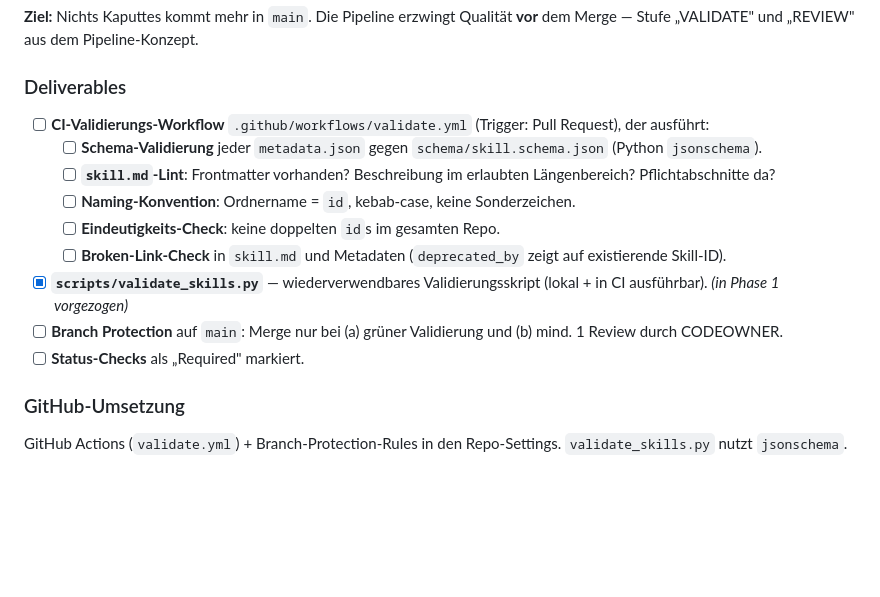
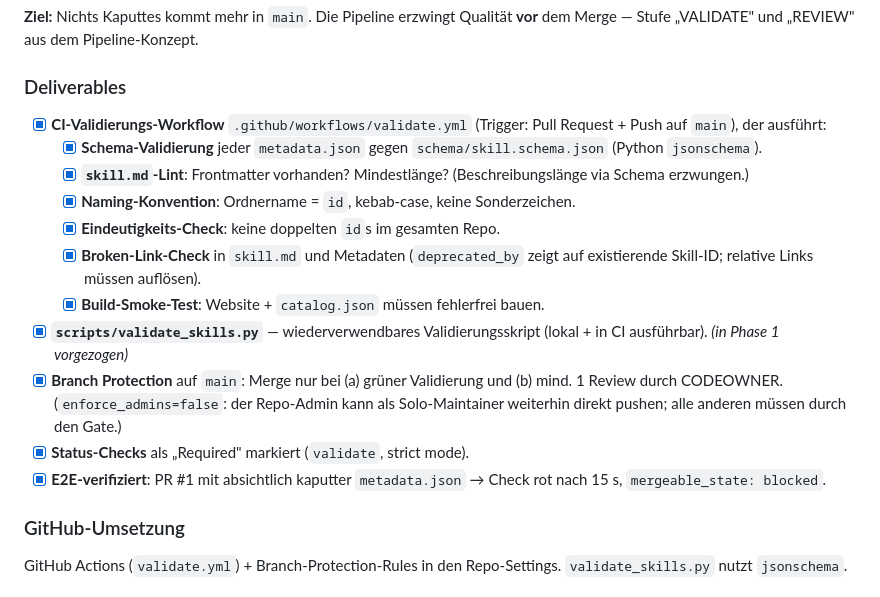
Before and after one commit to acc-sebastian/skill-marketplace, a Markdown page: ROADMAP.md, the part around the change. Drawn GitHub-style; blank space fills up the shorter version.

Commit message:
docs: tick off Phase 2 in roadmap (CI gate + branch protection, E2E-verified)
Co-Authored-By: Claude Opus 4.8 <noreply@anthropic.com>

```diff
--- a/ROADMAP.md
+++ b/ROADMAP.md
@@ -87,15 +87,17 @@ Alle bestehenden Skills validieren gegen `schema/skill.schema.json`; ein Busines
 **vor** dem Merge — Stufe „VALIDATE" und „REVIEW" aus dem Pipeline-Konzept.
 
 ### Deliverables
-- [ ] **CI-Validierungs-Workflow** `.github/workflows/validate.yml` (Trigger: Pull Request), der ausführt:
-  - [ ] **Schema-Validierung** jeder `metadata.json` gegen `schema/skill.schema.json` (Python `jsonschema`).
-  - [ ] **`skill.md`-Lint**: Frontmatter vorhanden? Beschreibung im erlaubten Längenbereich? Pflichtabschnitte da?
-  - [ ] **Naming-Konvention**: Ordnername = `id`, kebab-case, keine Sonderzeichen.
-  - [ ] **Eindeutigkeits-Check**: keine doppelten `id`s im gesamten Repo.
-  - [ ] **Broken-Link-Check** in `skill.md` und Metadaten (`deprecated_by` zeigt auf existierende Skill-ID).
+- [x] **CI-Validierungs-Workflow** `.github/workflows/validate.yml` (Trigger: Pull Request + Push auf `main`), der ausführt:
+  - [x] **Schema-Validierung** jeder `metadata.json` gegen `schema/skill.schema.json` (Python `jsonschema`).
+  - [x] **`skill.md`-Lint**: Frontmatter vorhanden? Mindestlänge? (Beschreibungslänge via Schema erzwungen.)
+  - [x] **Naming-Konvention**: Ordnername = `id`, kebab-case, keine Sonderzeichen.
+  - [x] **Eindeutigkeits-Check**: keine doppelten `id`s im gesamten Repo.
+  - [x] **Broken-Link-Check** in `skill.md` und Metadaten (`deprecated_by` zeigt auf existierende Skill-ID; relative Links müssen auflösen).
+  - [x] **Build-Smoke-Test**: Website + `catalog.json` müssen fehlerfrei bauen.
 - [x] **`scripts/validate_skills.py`** — wiederverwendbares Validierungsskript (lokal + in CI ausführbar). *(in Phase 1 vorgezogen)*
-- [ ] **Branch Protection** auf `main`: Merge nur bei (a) grüner Validierung und (b) mind. 1 Review durch CODEOWNER.
-- [ ] **Status-Checks** als „Required" markiert.
+- [x] **Branch Protection** auf `main`: Merge nur bei (a) grüner Validierung und (b) mind. 1 Review durch CODEOWNER. (`enforce_admins=false`: der Repo-Admin kann als Solo-Maintainer weiterhin direkt pushen; alle anderen müssen durch den Gate.)
+- [x] **Status-Checks** als „Required" markiert (`validate`, strict mode).
+- [x] **E2E-verifiziert**: PR #1 mit absichtlich kaputter `metadata.json` → Check rot nach 15 s, `mergeable_state: blocked`.
 
 ### GitHub-Umsetzung
 GitHub Actions (`validate.yml`) + Branch-Protection-Rules in den Repo-Settings. `validate_skills.py` nutzt `jsonschema`.
```
